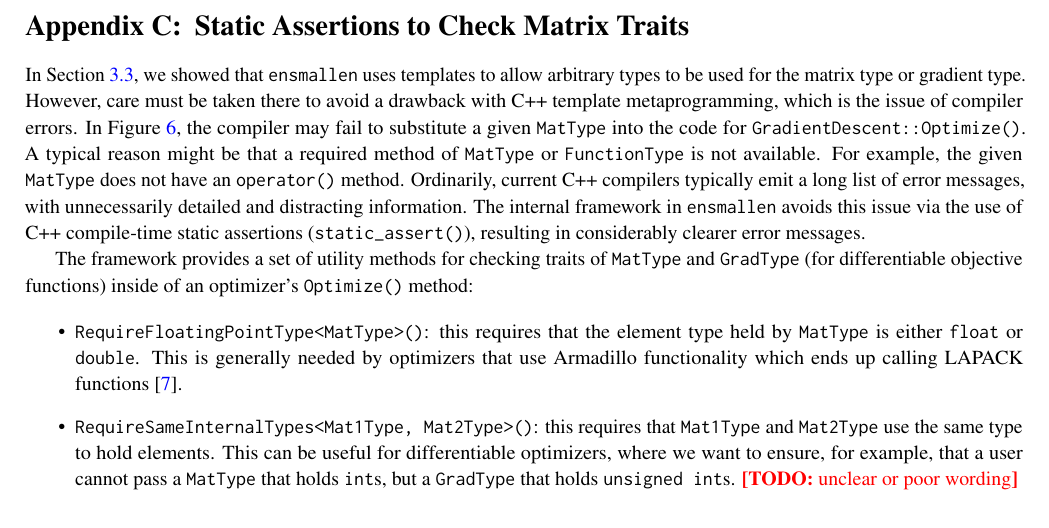
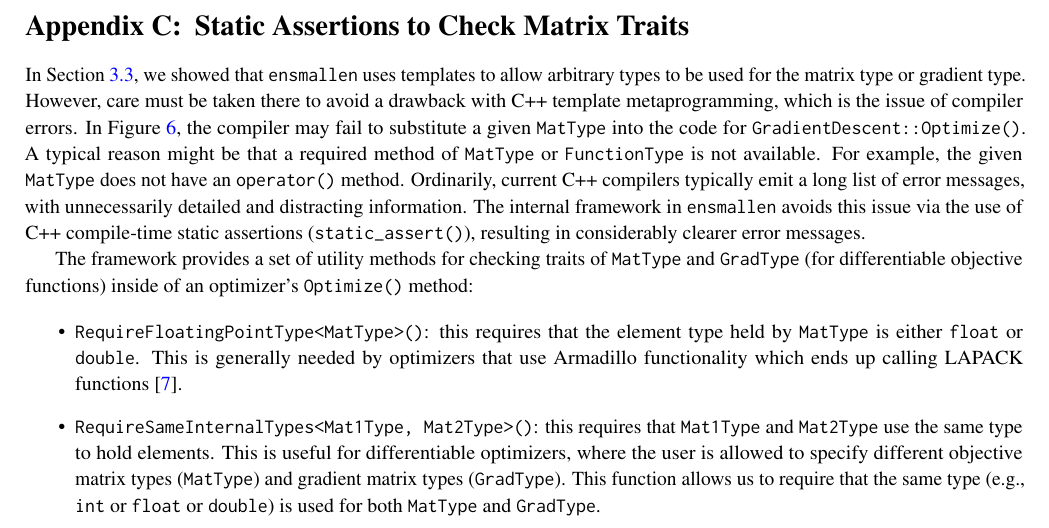
Before and after one commit to rcurtin/ensmallen_tr, a LaTeX document (paper.tex, which reads sections/templated_optimize_details.tex): part of page 19 of 23, cut so that both start at the same text. Compiled offline with pdfLaTeX.

Commit message:
Clarify wording.

```diff
--- a/sections/templated_optimize_details.tex
+++ b/sections/templated_optimize_details.tex
@@ -27,11 +27,12 @@ This is generally needed by optimizers that use Armadillo functionality which
 ends up calling LAPACK functions~\cite{anderson1999lapack}.
 
   \item {\tt RequireSameInternalTypes<Mat1Type, Mat2Type>()}: this requires that
-{\tt Mat1Type} and {\tt Mat2Type} use the same type to hold elements.  This can
-be useful for differentiable optimizers, where we want to ensure, for example,
-that a user cannot pass a {\tt MatType} that holds {\tt int}s, but a {\tt GradType} that
-holds {\tt unsigned int}s.
-\TODO{unclear or poor wording}
+{\tt Mat1Type} and {\tt Mat2Type} use the same type to hold elements.  This is
+useful for differentiable optimizers, where the user is allowed to specify
+different objective matrix types ({\tt MatType}) and gradient matrix types ({\tt
+GradType}).  This function allows us to require that the same type (e.g., {\tt
+int} or {\tt float} or {\tt double}) is used for both {\tt MatType} and {\tt
+GradType}.
 
   \item {\tt RequireDenseFloatingPointType<MatType>()}: this requires that the
 element type held by {\tt MatType} is either {\tt float} or {\tt double}, and
```
